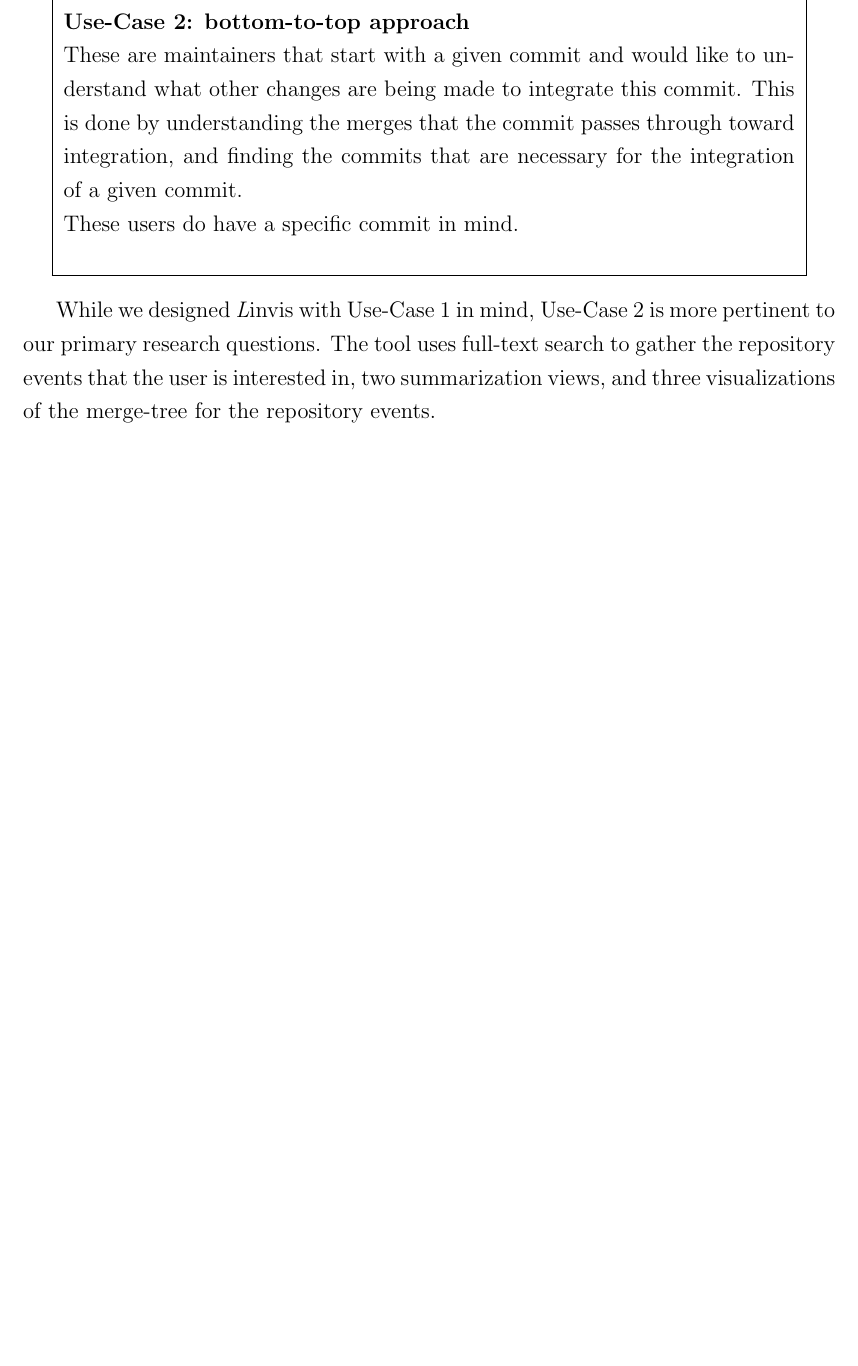
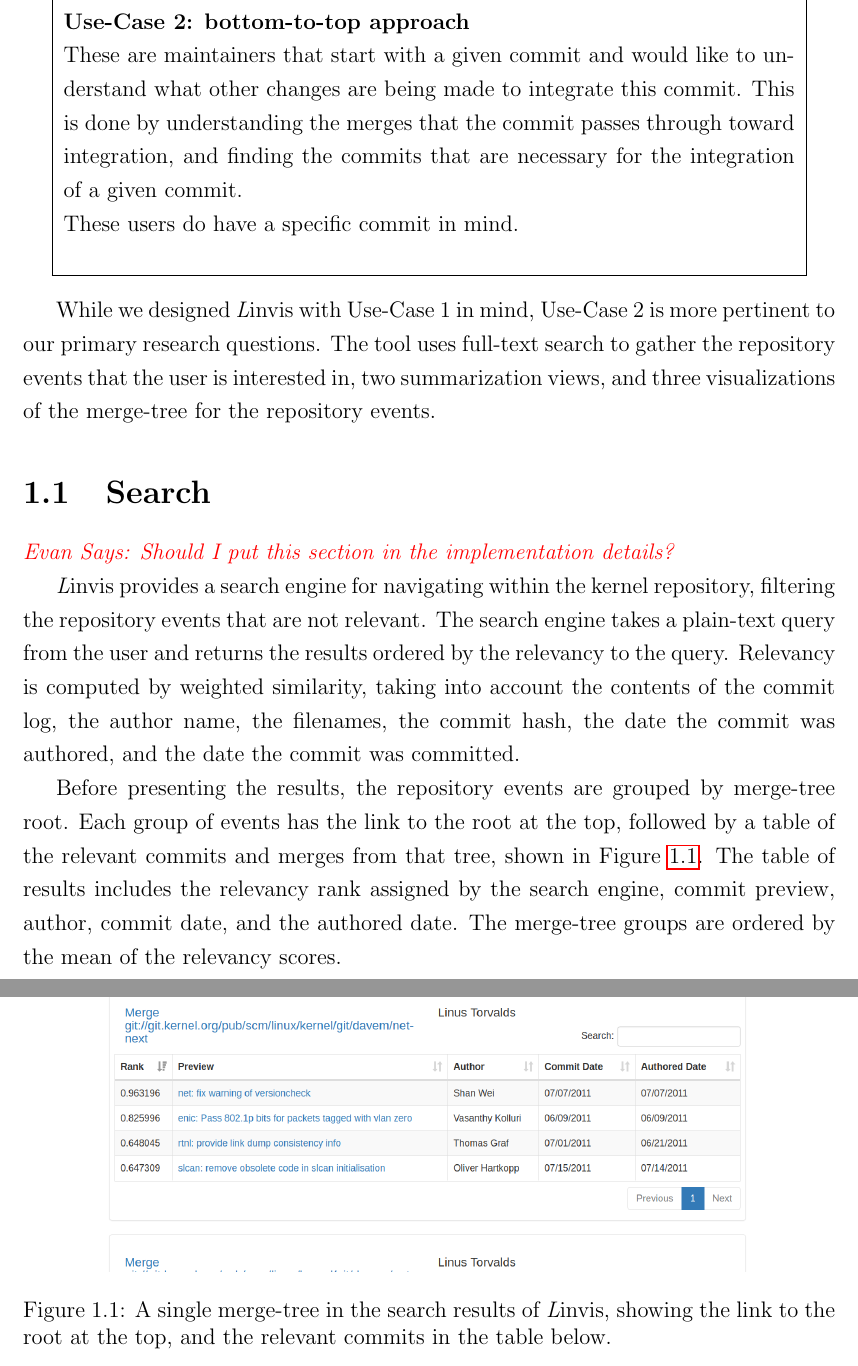
Before and after one commit to etcwilde/Thesis, a LaTeX thesis (thesis/thesis.tex, which reads thesis/chapters/Tool.tex): part of page 10 of 13 before the commit and two parts of pages 10 and 11 of 14 after it, the two joined at a grey line, cut so that both start at the same text, the shorter picture padded with empty space. Compiled offline with pdfLaTeX.

Commit message:
Adding Search description

```diff
--- a/thesis/chapters/Tool.tex
+++ b/thesis/chapters/Tool.tex
@@ -40,3 +40,32 @@ pertinent to our primary research questions. The tool uses full-text
 search to gather the repository events that the user is interested in,
 two summarization views, and three visualizations of the merge-tree for
 the repository events.
+
+\section{Search}\label{sec:search}
+
+\evan{Should I put this section in the implementation details?}
+
+\tool{} provides a search engine for navigating within the kernel
+repository, filtering the repository events that are not relevant. The
+search engine takes a plain-text query from the user and returns the
+results ordered by the relevancy to the query. Relevancy is computed by
+weighted similarity, taking into account the contents of the commit log,
+the author name, the filenames, the commit hash, the date the commit was
+authored, and the date the commit was committed.
+
+Before presenting the results, the repository events are grouped by
+merge-tree root. Each group of events has the link to the root at the
+top, followed by a table of the relevant commits and merges from that
+tree, shown in Figure~\ref{fig:linvis_search_results}. The table of
+results includes the relevancy rank assigned by the search engine,
+commit preview, author, commit date, and the authored date. The
+merge-tree groups are ordered by the mean of the relevancy scores.
+
+\begin{figure}[htpb]
+  \centering
+  \includegraphics[width=0.8\linewidth]{Figures/Linvis/search_results.png}
+  \caption{A single merge-tree in the search results of \tool{}, showing
+    the link to the root at the top, and the relevant commits in the
+    table below.}
+  \label{fig:linvis_search_results}
+\end{figure}
```
Also changed, not shown: thesis/Figures/Linvis/search_results.png (added).
